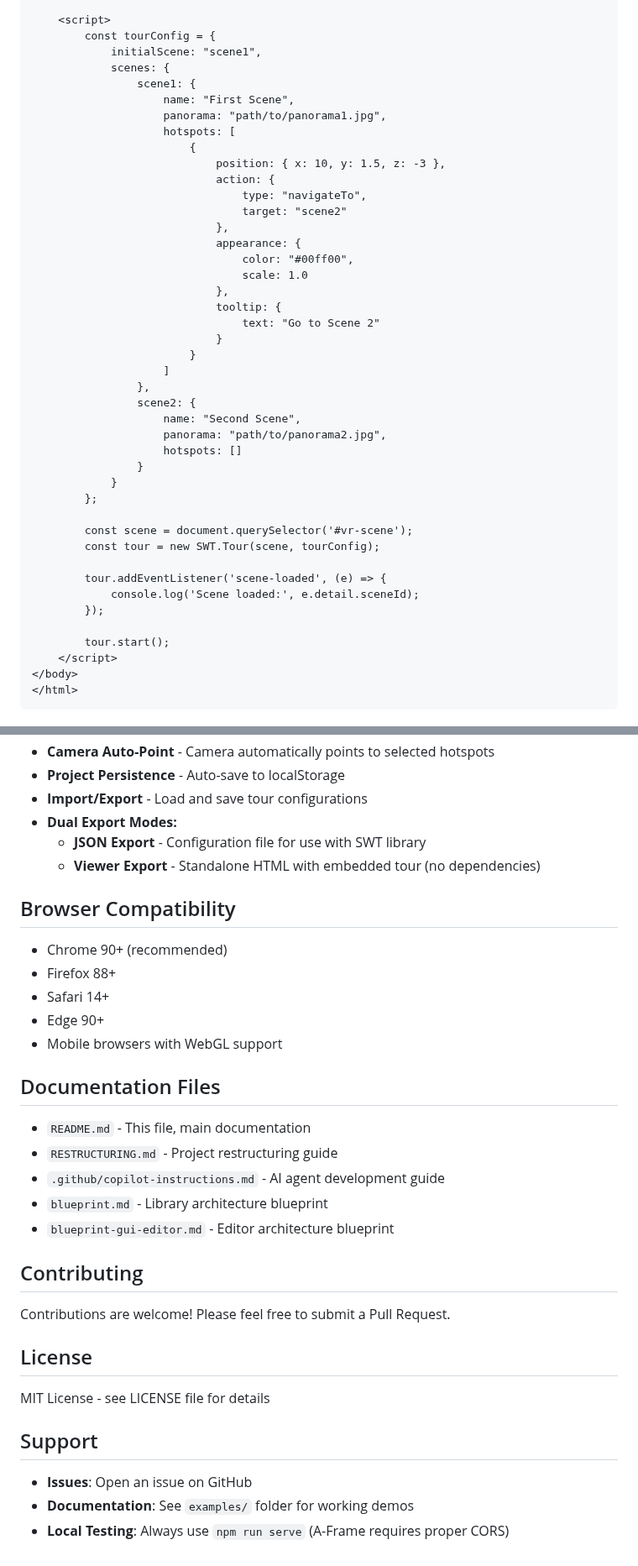
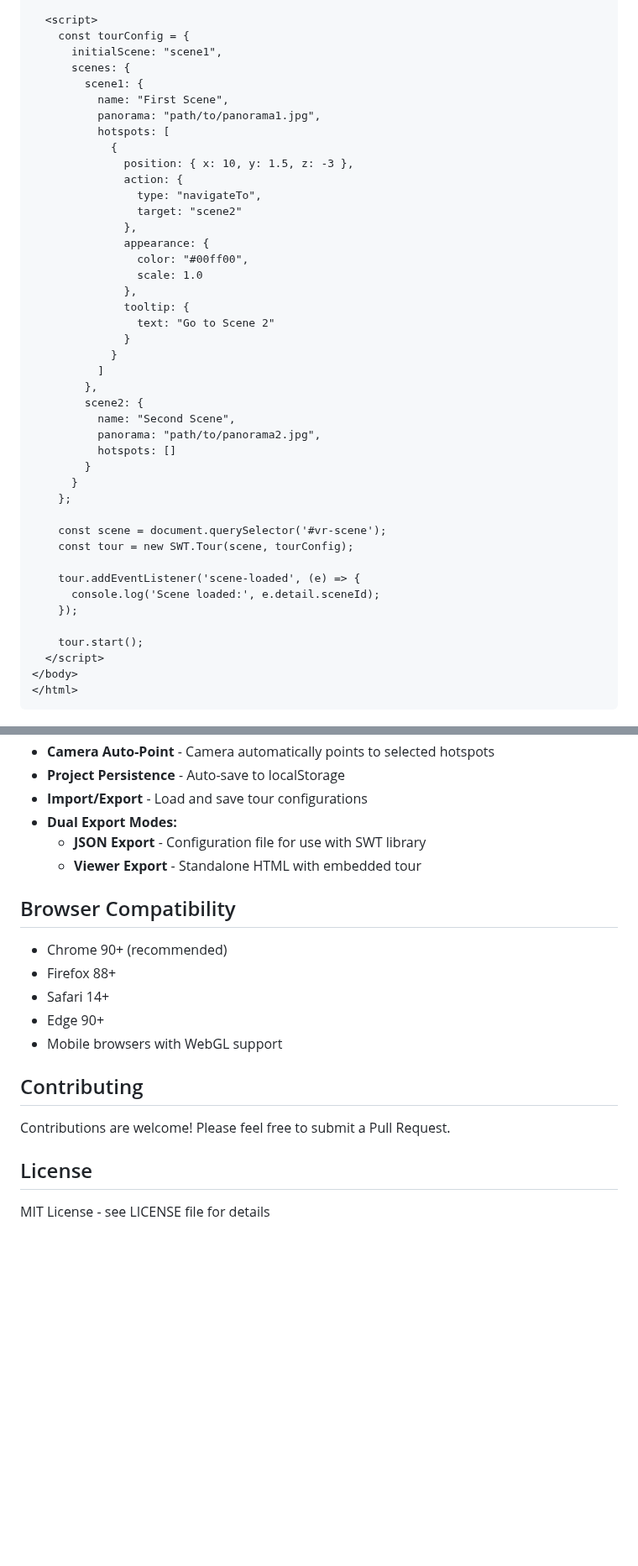
Before and after one commit to a-hakim/senangwebs-tour, a Markdown page: README.md, 2 parts joined by grey strips. Shown at 84% size. Drawn GitHub-style; blank space fills up the shorter version.

````diff
--- a/README.md
+++ b/README.md
@@ -69,45 +43,45 @@ senangwebs_tour/
 
-    <script>
-        const tourConfig = {
-            initialScene: "scene1",
-            scenes: {
-                scene1: {
-                    name: "First Scene",
-                    panorama: "path/to/panorama1.jpg",
-                    hotspots: [
-                        {
-                            position: { x: 10, y: 1.5, z: -3 },
-                            action: {
-                                type: "navigateTo",
-                                target: "scene2"
-                            },
-                            appearance: {
-                                color: "#00ff00",
-                                scale: 1.0
-                            },
-                            tooltip: {
-                                text: "Go to Scene 2"
-                            }
-                        }
-                    ]
-                },
-                scene2: {
-                    name: "Second Scene",
-                    panorama: "path/to/panorama2.jpg",
-                    hotspots: []
-                }
+  <script>
+    const tourConfig = {
+      initialScene: "scene1",
+      scenes: {
+        scene1: {
+          name: "First Scene",
+          panorama: "path/to/panorama1.jpg",
+          hotspots: [
+            {
+              position: { x: 10, y: 1.5, z: -3 },
+              action: {
+                type: "navigateTo",
+                target: "scene2"
+              },
+              appearance: {
+                color: "#00ff00",
+                scale: 1.0
+              },
+              tooltip: {
+                text: "Go to Scene 2"
+              }
             }
-        };
+          ]
+        },
+        scene2: {
+          name: "Second Scene",
+          panorama: "path/to/panorama2.jpg",
+          hotspots: []
+        }
+      }
+    };
 
-        const scene = document.querySelector('#vr-scene');
-        const tour = new SWT.Tour(scene, tourConfig);
+    const scene = document.querySelector('#vr-scene');
+    const tour = new SWT.Tour(scene, tourConfig);
 
-        tour.addEventListener('scene-loaded', (e) => {
-            console.log('Scene loaded:', e.detail.sceneId);
-        });
+    tour.addEventListener('scene-loaded', (e) => {
+      console.log('Scene loaded:', e.detail.sceneId);
+    });
 
-        tour.start();
-    </script>
+    tour.start();
+  </script>
 </body>
 </html>
 ```
@@ -210,7 +253,7 @@ new SWT.Tour(aframeSceneEl, tourConfig)
 - **Import/Export** - Load and save tour configurations
 - **Dual Export Modes:**
   - **JSON Export** - Configuration file for use with SWT library
-  - **Viewer Export** - Standalone HTML with embedded tour (no dependencies)
+  - **Viewer Export** - Standalone HTML with embedded tour
 
 ## Browser Compatibility
 
@@ -220,14 +263,6 @@ new SWT.Tour(aframeSceneEl, tourConfig)
 - Edge 90+
 - Mobile browsers with WebGL support
 
-## Documentation Files
-
-- `README.md` - This file, main documentation
-- `RESTRUCTURING.md` - Project restructuring guide
-- `.github/copilot-instructions.md` - AI agent development guide
-- `blueprint.md` - Library architecture blueprint
-- `blueprint-gui-editor.md` - Editor architecture blueprint
-
 ## Contributing
 
 Contributions are welcome! Please feel free to submit a Pull Request.
@@ -235,9 +270,3 @@ Contributions are welcome! Please feel free to submit a Pull Request.
 ## License
 
 MIT License - see LICENSE file for details
-
-## Support
-
-- **Issues**: Open an issue on GitHub
-- **Documentation**: See `examples/` folder for working demos
-- **Local Testing**: Always use `npm run serve` (A-Frame requires proper CORS)
````
Also changed, not shown: other parts of README.md (+91 -48 lines).
